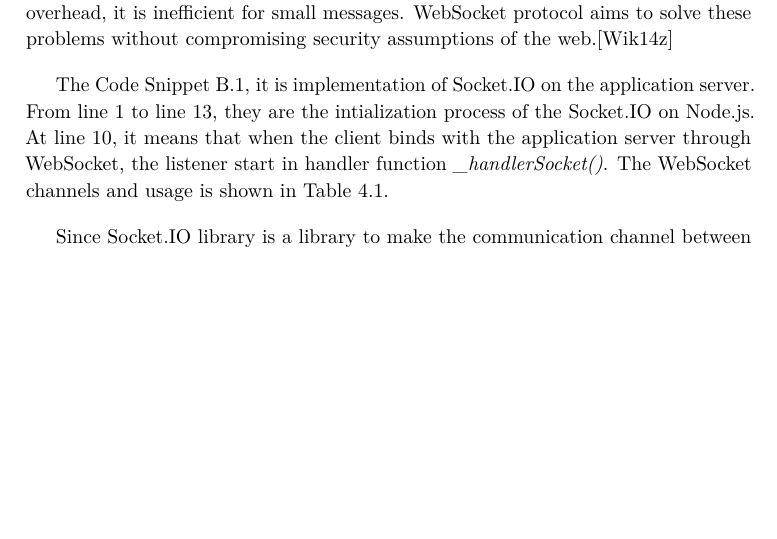
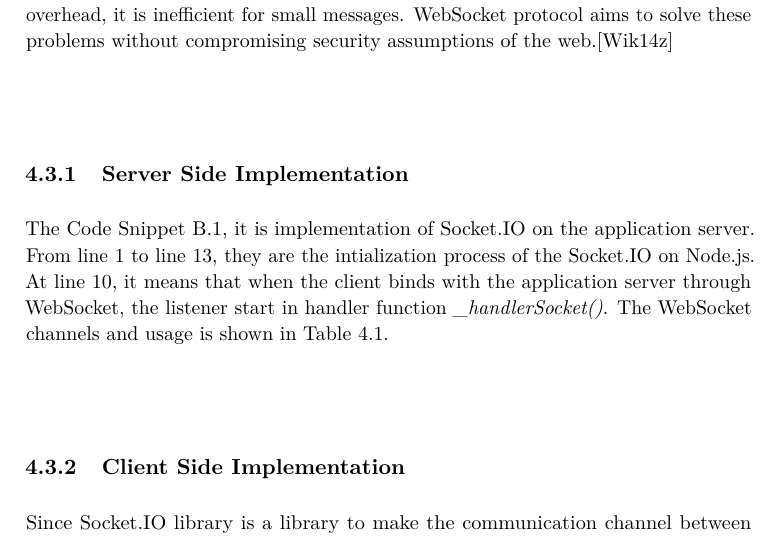
Before and after one commit to br1anchen/Master_Thesis, a LaTeX thesis (main.tex, which reads system_implement.tex): part of page 60 of 111, cut so that both start at the same text, the shorter picture padded with empty space. Compiled offline with pdfLaTeX.

Commit message:
restructure the section socket.io in chp:sys_impl

```diff
--- a/system_implement.tex
+++ b/system_implement.tex
@@ -208,4 +208,6 @@ script(src='https://apis.google.com/js/client.js' type='text/javascript')
 
 \noindent In the prototype system, web application client and application server are communicating over WebSocket shown in Figure \ref{fig:system_network}. There are two main intentions to have the signaling channel over WebSocket. One is to signaling for \gls{webrtc} \gls{ice} candidate exchange and the other one is to exchange the communication data (text message, files). Unlike \gls{http}, WebSocket provides for full-duplex communication. Additionally, Websocket enables streams of messages on top of \gls{tcp}. \gls{tcp} alone deals with streams of bytes with no inherent concept of a message. Before WebSocket, port 80 full-duplex communication was attainable using Comet channels; however, Comet implementation is nontrivial, and due to the \gls{tcp} handshake and \gls{http} header overhead, it is inefficient for small messages. WebSocket protocol aims to solve these problems without compromising security assumptions of the web.\cite{wiki:websocket}
 
+\subsection{Server Side Implementation}
+
 \par The Code Snippet \ref{code:server_socket}, it is implementation of Socket.IO on the application server. From line 1 to line 13, they are the intialization process of the Socket.IO on Node.js. At line 10, it means that when the client binds with the application server through WebSocket, the listener start in handler function \textit{\_handlerSocket()}. The WebSocket channels and usage is shown in Table \ref{tab:websocket}.
@@ -230,6 +234,8 @@ script(src='https://apis.google.com/js/client.js' type='text/javascript')
 \end{tabular}
 \end{table}
 
+\subsection{Client Side Implementation}
+
 \par Since Socket.IO library is a library to make the communication channel between server and client, besides server side implementation, there is client side implementation(shown in Code Snippet \ref{code:client_socket} ) which is correspond to the server side implementation.
 
 
```
Also changed, not shown: main.pdf, system_implement.tex (2 more changed lines).
